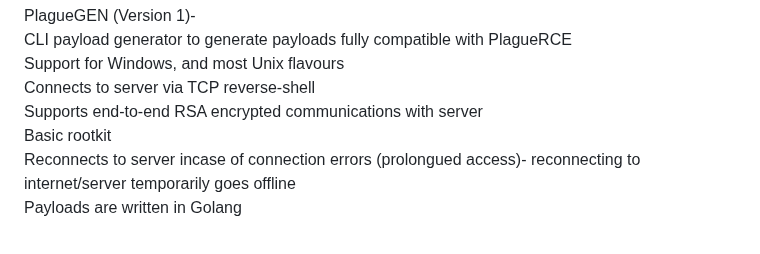
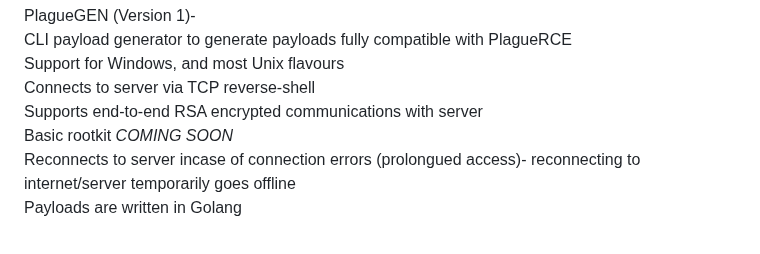
Before and after one commit to humzak711/PlagueRAT, a Markdown page: README.md, the part around the change. GitHub-like rendering.

```diff
--- a/README.md
+++ b/README.md
@@ -68,7 +68,7 @@ CLI payload generator to generate payloads fully compatible with PlagueRCE<br>
 Support for Windows, and most Unix flavours<br>
 Connects to server via TCP reverse-shell<br>
 Supports end-to-end RSA encrypted communications with server<br>
-Basic rootkit<br>
+Basic rootkit *COMING SOON*<br>
 Reconnects to server incase of connection errors (prolongued access)- reconnecting to internet/server temporarily goes offline<br>
 Payloads are written in Golang<br><br>
 
```
